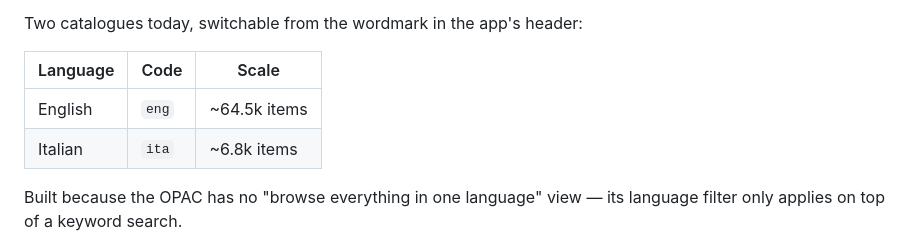
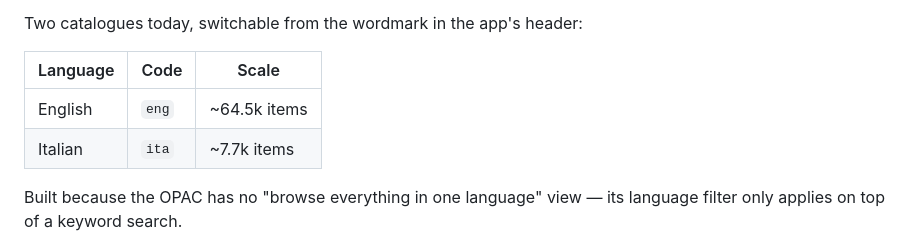
Before and after one commit to abematt/aladi-catalogue, a Markdown page: README.md, the part around the change. GitHub-like rendering.

Commit message:
Correct the Italian item count in the docs (7.7k, measured)
Co-Authored-By: Claude Opus 5 (1M context) <noreply@anthropic.com>

```diff
--- a/README.md
+++ b/README.md
@@ -11,7 +11,7 @@ Two catalogues today, switchable from the wordmark in the app's header:
 | Language | Code | Scale |
 |---|---|---|
 | English | `eng` | ~64.5k items |
-| Italian | `ita` | ~6.8k items |
+| Italian | `ita` | ~7.7k items |
 
 Built because the OPAC has no "browse everything in one language" view — its
 language filter only applies on top of a keyword search.
```
Also changed, not shown: CLAUDE.md (+1 -1 lines).
